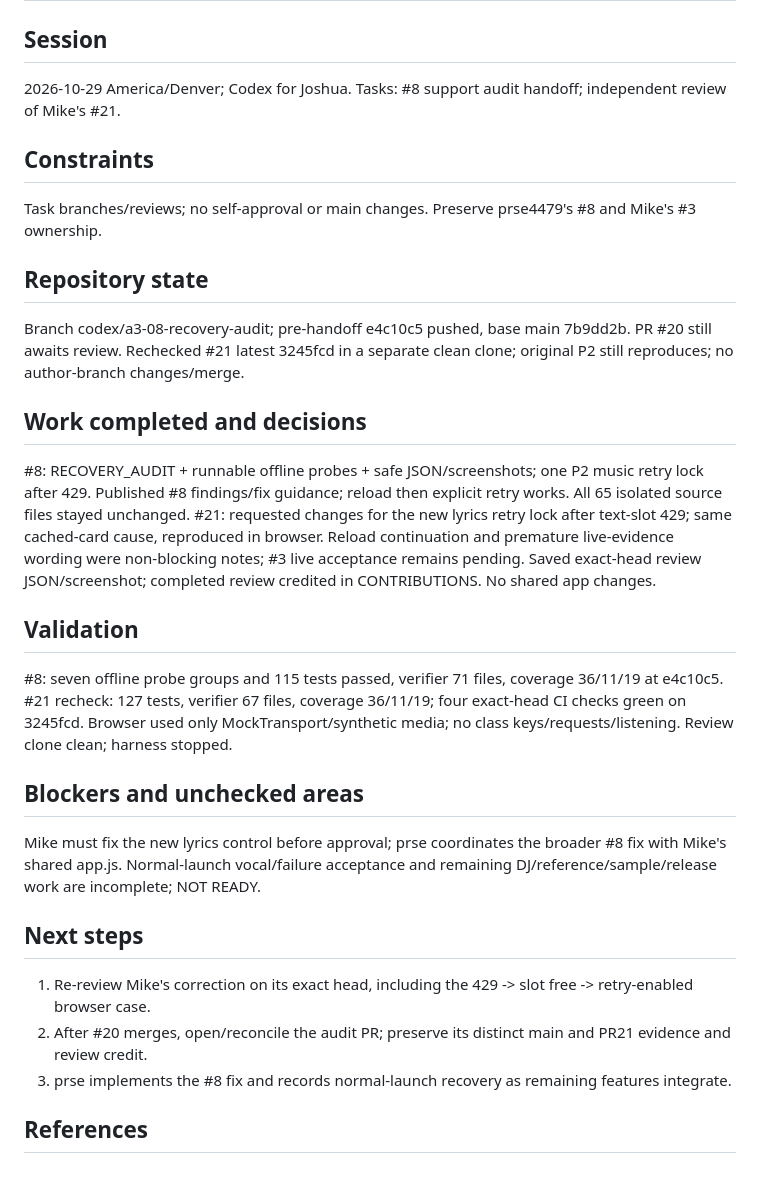
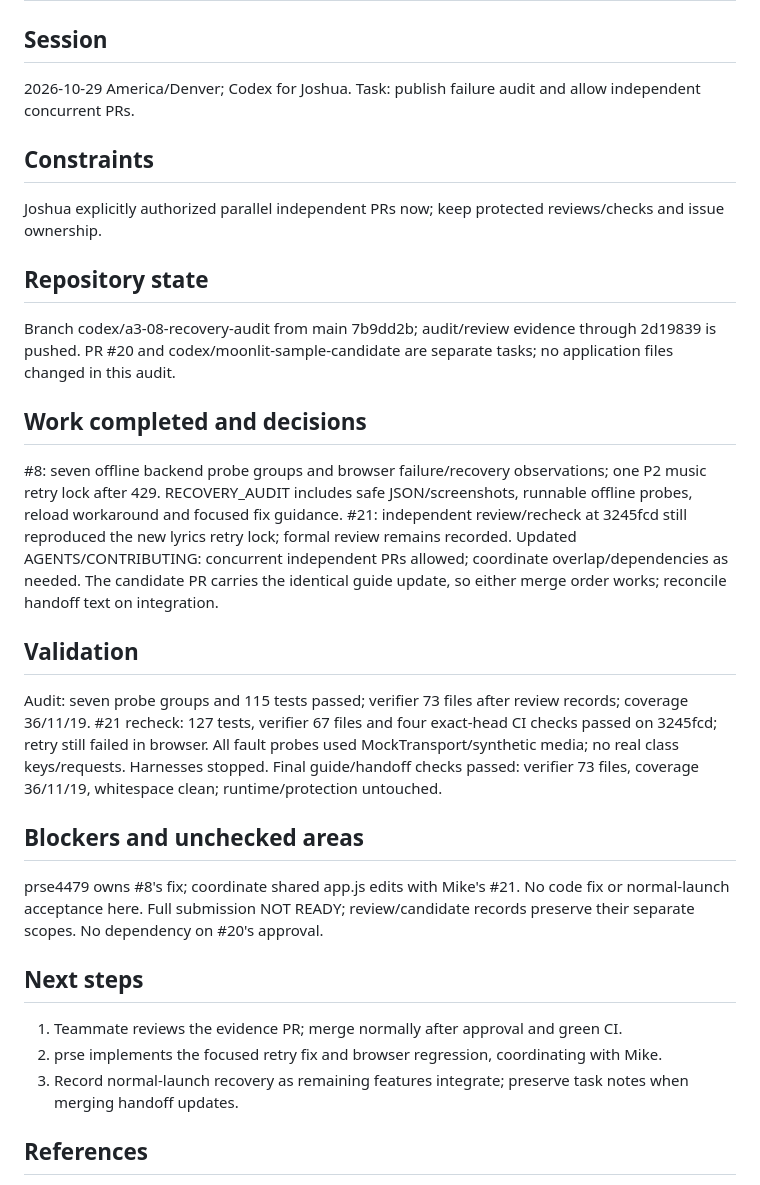
Before and after one commit to JoshuaKosakowsky/AI-Jukebox_MBAX6418, a Markdown page: handoff.md, the part around the change. GitHub-like rendering.

```diff
--- a/handoff.md
+++ b/handoff.md
@@ -1,29 +1,30 @@
 # Agent handoff
 
 ## Session
-2026-10-29 America/Denver; Codex for Joshua. Tasks: #8 support audit handoff; independent review of Mike's #21.
+2026-10-29 America/Denver; Codex for Joshua. Task: publish failure audit and allow independent concurrent PRs.
 ## Constraints
-Task branches/reviews; no self-approval or main changes. Preserve prse4479's #8 and Mike's #3 ownership.
+Joshua explicitly authorized parallel independent PRs now; keep protected reviews/checks and issue ownership.
 ## Repository state
-Branch codex/a3-08-recovery-audit; pre-handoff e4c10c5 pushed, base main 7b9dd2b. PR #20 still awaits review.
-Rechecked #21 latest 3245fcd in a separate clean clone; original P2 still reproduces; no author-branch changes/merge.
+Branch codex/a3-08-recovery-audit from main 7b9dd2b; audit/review evidence through 2d19839 is pushed.
+PR #20 and codex/moonlit-sample-candidate are separate tasks; no application files changed in this audit.
 ## Work completed and decisions
-#8: RECOVERY_AUDIT + runnable offline probes + safe JSON/screenshots; one P2 music retry lock after 429.
-Published #8 findings/fix guidance; reload then explicit retry works. All 65 isolated source files stayed unchanged.
-#21: requested changes for the new lyrics retry lock after text-slot 429; same cached-card cause, reproduced in browser.
-Reload continuation and premature live-evidence wording were non-blocking notes; #3 live acceptance remains pending.
-Saved exact-head review JSON/screenshot; completed review credited in CONTRIBUTIONS. No shared app changes.
+#8: seven offline backend probe groups and browser failure/recovery observations; one P2 music retry lock after 429.
+RECOVERY_AUDIT includes safe JSON/screenshots, runnable offline probes, reload workaround and focused fix guidance.
+#21: independent review/recheck at 3245fcd still reproduced the new lyrics retry lock; formal review remains recorded.
+Updated AGENTS/CONTRIBUTING: concurrent independent PRs allowed; coordinate overlap/dependencies as needed.
+The candidate PR carries the identical guide update, so either merge order works; reconcile handoff text on integration.
 ## Validation
-#8: seven offline probe groups and 115 tests passed, verifier 71 files, coverage 36/11/19 at e4c10c5.
-#21 recheck: 127 tests, verifier 67 files, coverage 36/11/19; four exact-head CI checks green on 3245fcd.
-Browser used only MockTransport/synthetic media; no class keys/requests/listening. Review clone clean; harness stopped.
+Audit: seven probe groups and 115 tests passed; verifier 73 files after review records; coverage 36/11/19.
+#21 recheck: 127 tests, verifier 67 files and four exact-head CI checks passed on 3245fcd; retry still failed in browser.
+All fault probes used MockTransport/synthetic media; no real class keys/requests. Harnesses stopped.
+Final guide/handoff checks passed: verifier 73 files, coverage 36/11/19, whitespace clean; runtime/protection untouched.
 ## Blockers and unchecked areas
-Mike must fix the new lyrics control before approval; prse coordinates the broader #8 fix with Mike's shared app.js.
-Normal-launch vocal/failure acceptance and remaining DJ/reference/sample/release work are incomplete; NOT READY.
+prse4479 owns #8's fix; coordinate shared app.js edits with Mike's #21. No code fix or normal-launch acceptance here.
+Full submission NOT READY; review/candidate records preserve their separate scopes. No dependency on #20's approval.
 ## Next steps
-1. Re-review Mike's correction on its exact head, including the 429 -> slot free -> retry-enabled browser case.
-2. After #20 merges, open/reconcile the audit PR; preserve its distinct main and PR21 evidence and review credit.
-3. prse implements the #8 fix and records normal-launch recovery as remaining features integrate.
+1. Teammate reviews the evidence PR; merge normally after approval and green CI.
+2. prse implements the focused retry fix and browser regression, coordinating with Mike.
+3. Record normal-launch recovery as remaining features integrate; preserve task notes when merging handoff updates.
 ## References
 https://github.com/JoshuaKosakowsky/AI-Jukebox_MBAX6418/issues/8#issuecomment-6512838146
 https://github.com/JoshuaKosakowsky/AI-Jukebox_MBAX6418/pull/21#pullrequestreview-5707271820
```
Also changed, not shown: AGENTS.md (+5 -3 lines), CONTRIBUTING.md (+5 -3 lines).
